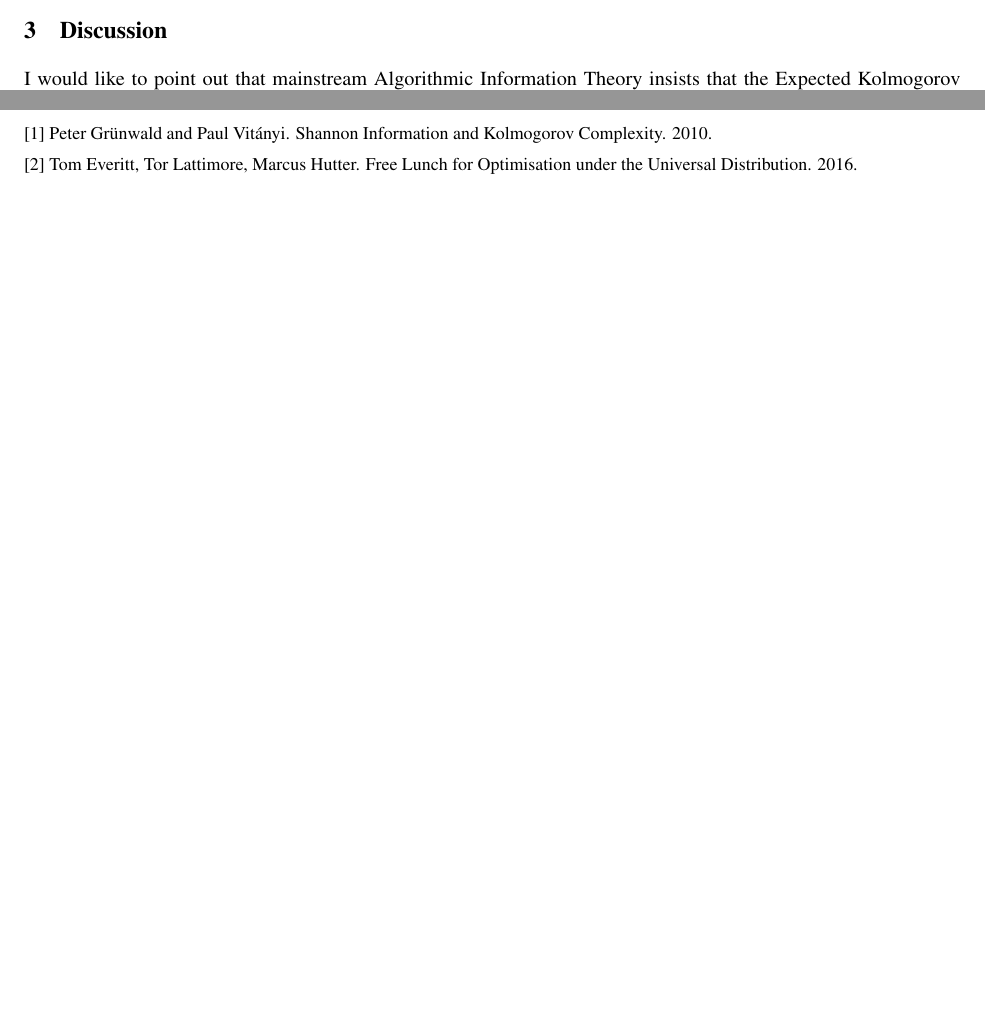
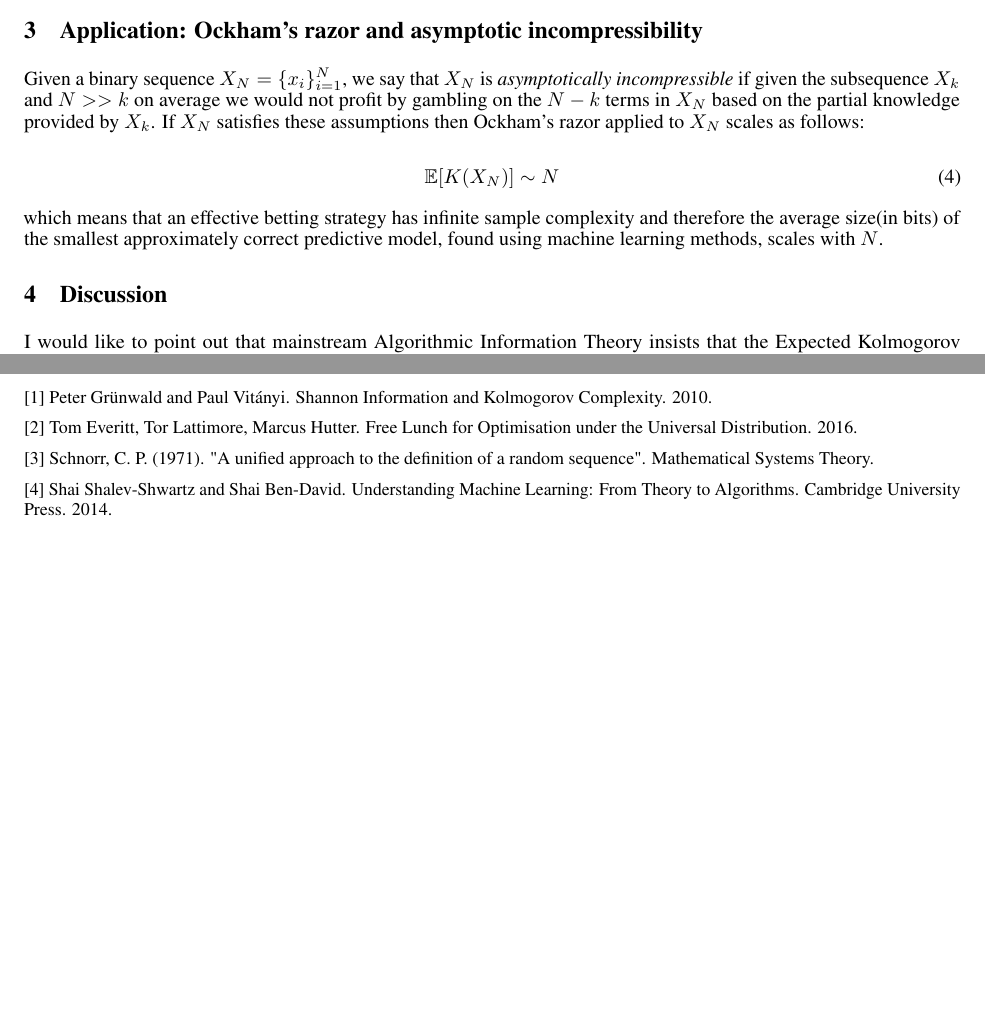
Before and after one commit to markov-blanket-publications/Occam-razor, a LaTeX paper (occam_razor.tex): two parts of page 2 of 2, joined at a grey line, cut at the place of the change, the shorter picture padded with empty space. Compiled offline with pdfLaTeX.

Commit message:
add application

```diff
--- a/occam_razor.tex
+++ b/occam_razor.tex
@@ -103,6 +103,19 @@ scientific experiments are repeatable in the natural sciences. As for finite mem
 memory.
 
 \newpage
+
+\section{Application: Ockham's razor and asymptotic incompressibility}
+
+Given a binary sequence $X_N = \{x_i\}_{i=1}^N$, we say that $X_N$ is \textit{asymptotically incompressible} if given the subsequence $X_k$ and $N >>k$
+on average we would not profit by gambling on the $N-k$ terms in $X_N$ based
+on the partial knowledge provided by $X_k$. If $X_N$ satisfies these assumptions then Ockham's razor applied to $X_N$ scales as follows:
+
+\begin{equation}
+\mathbb{E}[K(X_N)] \sim N
+\end{equation}
+
+which means that an effective betting strategy has infinite sample complexity and therefore the average size(in bits) of the smallest approximately correct predictive model, found using machine learning methods, scales with
+$N$.
 
 \section{Discussion}
 
@@ -132,6 +145,9 @@ So information that is truly incompressible is self-referential.
 
 [2] Tom Everitt, Tor Lattimore, Marcus Hutter. Free Lunch for Optimisation under the Universal Distribution. 2016.
 
+[3] Schnorr, C. P. (1971). "A unified approach to the definition of a random sequence". Mathematical Systems Theory.
+
+[4] Shai Shalev-Shwartz and Shai Ben-David. Understanding Machine Learning: From Theory to Algorithms. Cambridge University Press. 2014.
 
 \end{document}
 
```
Also changed, not shown: occam_razor.pdf, occam_razor.tex (2 more changed lines), 4 other files.
